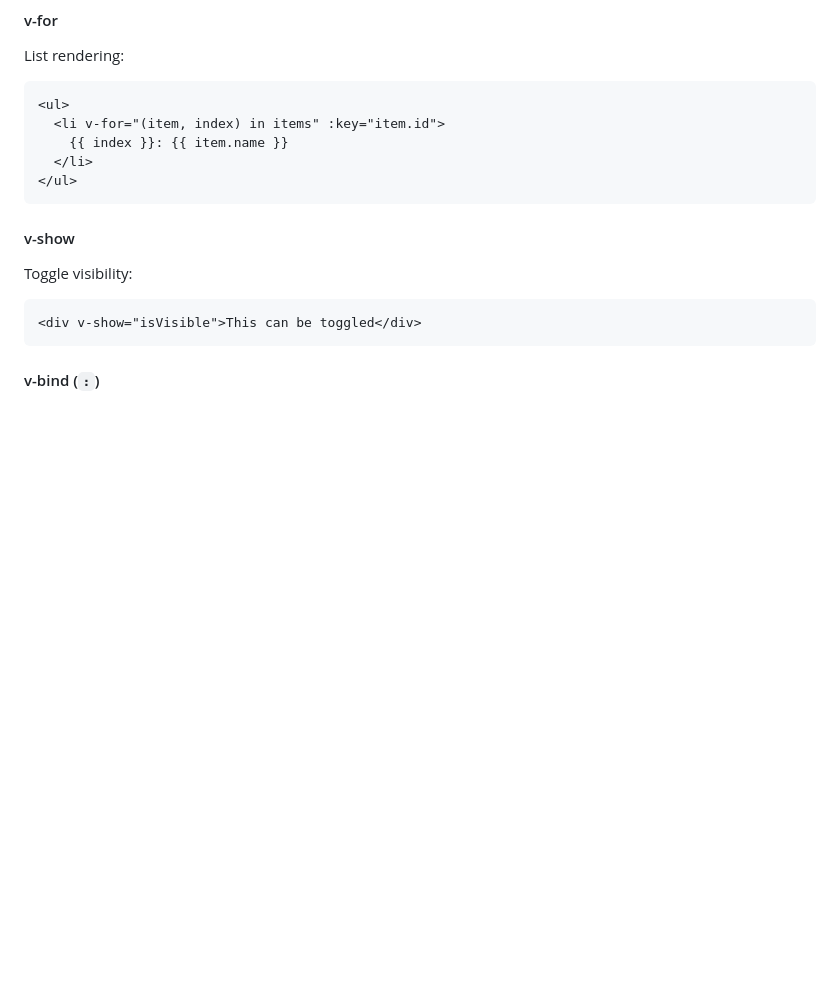
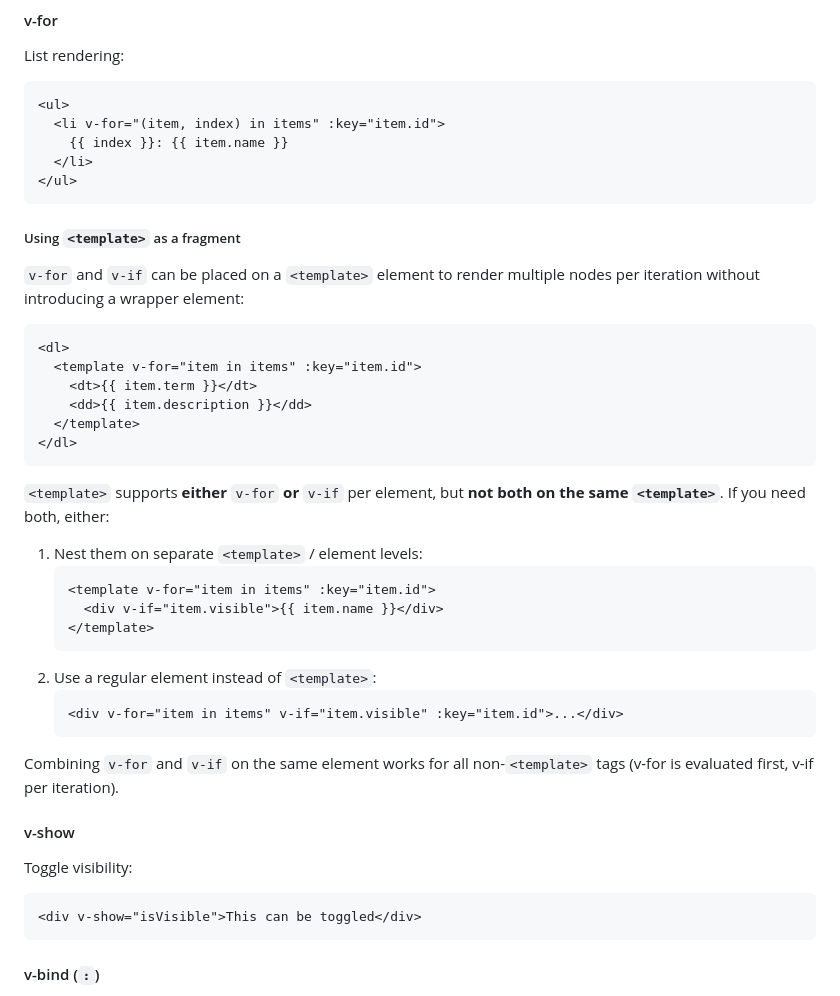
Before and after one commit to mintjamsinc/ichigojs, a Markdown page: README.md, the part around the change. GitHub-like rendering; blank space fills up the shorter version.

Commit message:
docs: add usage examples for <template> with v-for and v-if in README

````diff
--- a/README.md
+++ b/README.md
@@ -218,6 +218,37 @@ List rendering:
   </li>
 </ul>
 ```
+
+##### Using `<template>` as a fragment
+
+`v-for` and `v-if` can be placed on a `<template>` element to render
+multiple nodes per iteration without introducing a wrapper element:
+
+```html
+<dl>
+  <template v-for="item in items" :key="item.id">
+    <dt>{{ item.term }}</dt>
+    <dd>{{ item.description }}</dd>
+  </template>
+</dl>
+```
+
+`<template>` supports **either** `v-for` **or** `v-if` per element, but
+**not both on the same `<template>`**. If you need both, either:
+
+1. Nest them on separate `<template>` / element levels:
+    ```html
+    <template v-for="item in items" :key="item.id">
+      <div v-if="item.visible">{{ item.name }}</div>
+    </template>
+    ```
+2. Use a regular element instead of `<template>`:
+    ```html
+    <div v-for="item in items" v-if="item.visible" :key="item.id">...</div>
+    ```
+
+Combining `v-for` and `v-if` on the same element works for all
+non-`<template>` tags (v-for is evaluated first, v-if per iteration).
 
 #### v-show
 
````
